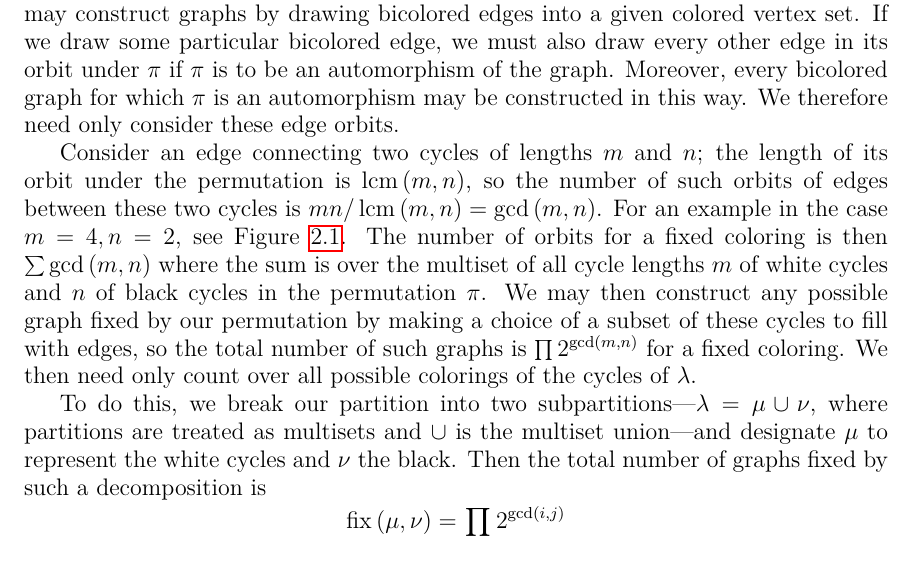
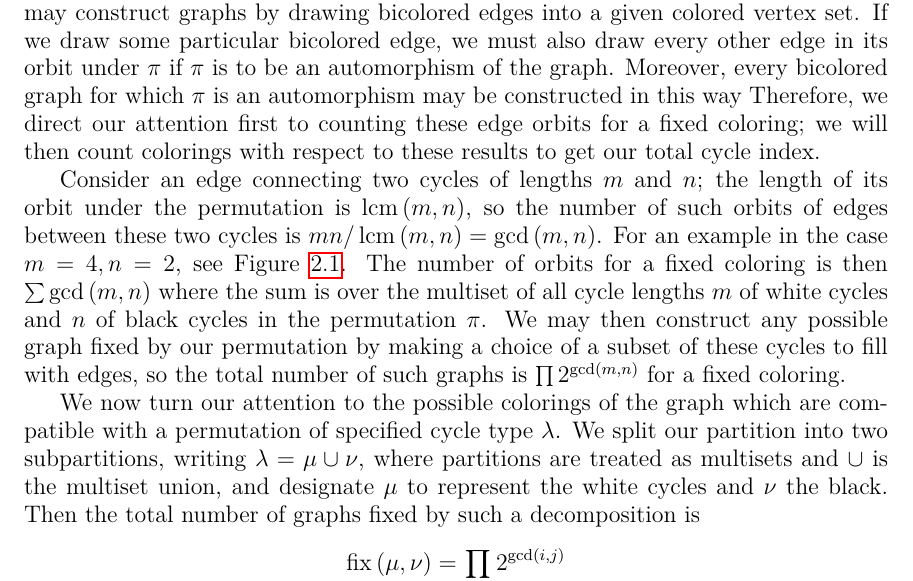
Before and after one commit to againerdewar/thesis, a LaTeX thesis (argthesis.tex): part of page 24 of 49, cut so that both start at the same text. Compiled offline with pdfLaTeX.

Commit message:
Clarify how we pass from counting edge orbits of e in BC to counting graphs. #ira

```diff
--- a/argthesis.tex
+++ b/argthesis.tex
@@ -510,14 +510,13 @@ Fix some $n \geq 0$ and let $\lambda \vdash n$.
 We wish to count bicolored graphs for which a chosen permutation $\pi$ of cycle type $\lambda$ is a color-preserving automorphism.
 Each cycle of the permutation must correspond to a monochromatic subset of the vertices, so we may construct graphs by drawing bicolored edges into a given colored vertex set.
 If we draw some particular bicolored edge, we must also draw every other edge in its orbit under $\pi$ if $\pi$ is to be an automorphism of the graph.
-Moreover, every bicolored graph for which $\pi$ is an automorphism may be constructed in this way.
-We therefore need only consider these edge orbits.
+Moreover, every bicolored graph for which $\pi$ is an automorphism may be constructed in this way
+Therefore, we direct our attention first to counting these edge orbits for a fixed coloring; we will then count colorings with respect to these results to get our total cycle index.
 
 Consider an edge connecting two cycles of lengths $m$ and $n$; the length of its orbit under the permutation is $\lcm \pbrac{m, n}$, so the number of such orbits of edges between these two cycles is $mn / \lcm \pbrac{m, n} = \gcd \pbrac{m, n}$.
 For an example in the case $m = 4, n = 2$, see Figure \ref{fig:exbcecycle}.
 The number of orbits for a fixed coloring is then $\sum \gcd \pbrac{m, n}$ where the sum is over the multiset of all cycle lengths $m$ of white cycles and $n$ of black cycles in the permutation $\pi$.
 We may then construct any possible graph fixed by our permutation by making a choice of a subset of these cycles to fill with edges, so the total number of such graphs is $\prod 2^{\gcd \pbrac{m, n}}$ for a fixed coloring.
-We then need only count over all possible colorings of the cycles of $\lambda$.
 
 \begin{figure}[htb]
   \centering
@@ -547,7 +546,8 @@ We then need only count over all possible colorings of the cycles of $\lambda$.
   \label{fig:exbcecycle}
 \end{figure}
 
-To do this, we break our partition into two subpartitions---$\lambda = \mu \cup \nu$, where partitions are treated as multisets and $\cup$ is the multiset union---and designate $\mu$ to represent the white cycles and $\nu$ the black.
+We now turn our attention to the possible colorings of the graph which are compatible with a permutation of specified cycle type $\lambda$.
+We split our partition into two subpartitions, writing $\lambda = \mu \cup \nu$, where partitions are treated as multisets and $\cup$ is the multiset union, and designate $\mu$ to represent the white cycles and $\nu$ the black.
 Then the total number of graphs fixed by such a decomposition is
 \begin{equation*}
   \fix \pbrac{\mu, \nu} = \prod_{\substack{i \in \mu \\ j \in \nu}} 2^{\gcd \pbrac{i, j}}
```
